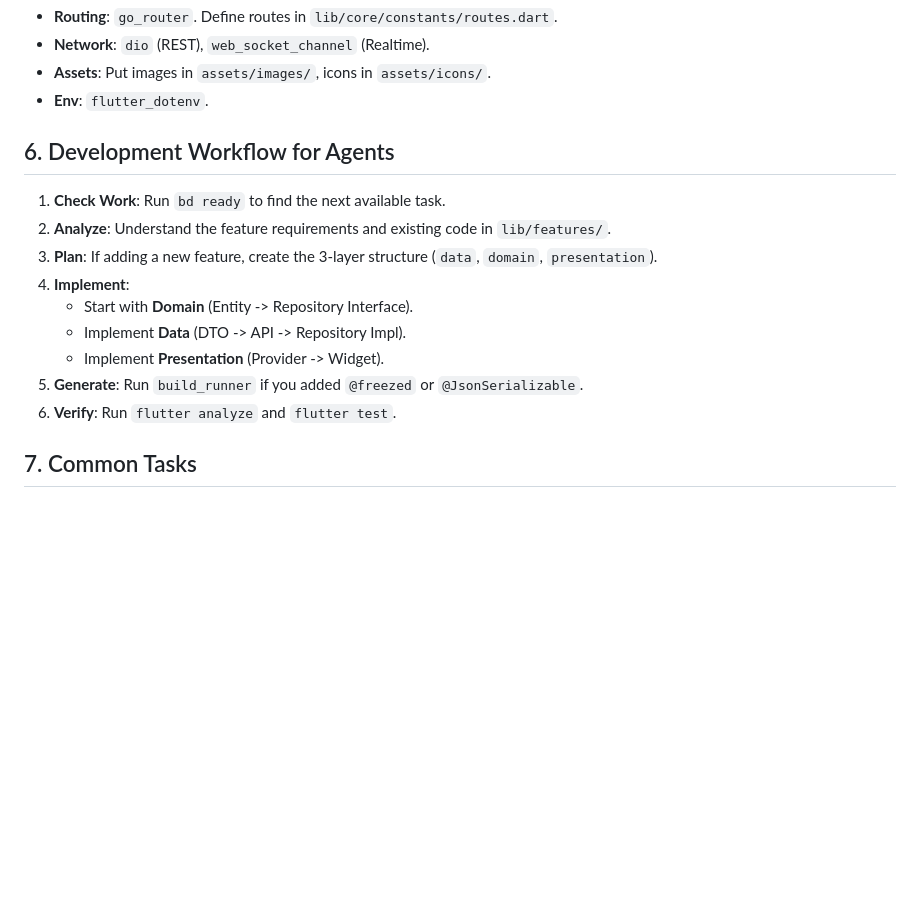
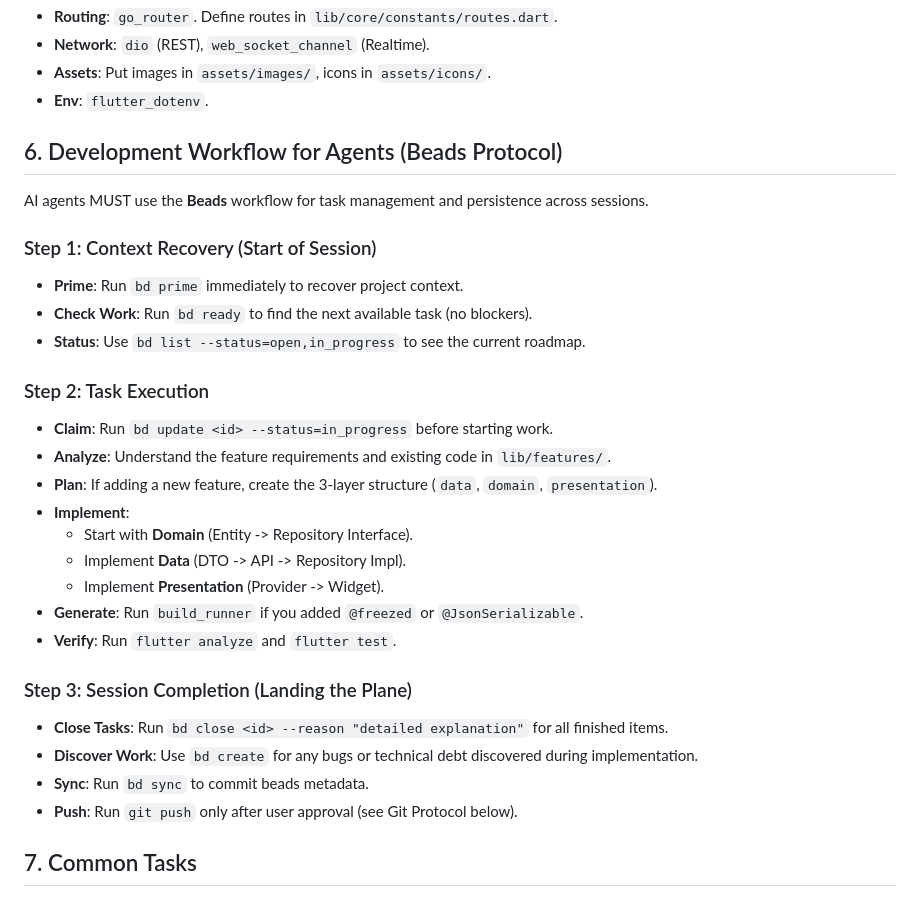
Before and after one commit to hongsoongi21/nonstop-frontend, a Markdown page: AGENTS.md, the part around the change. GitHub-like rendering; blank space fills up the shorter version.

Commit message:
docs(AGENTS): enhance development workflow for Beads Protocol
- Updated the development workflow section to include detailed steps for task management and session handling using the Beads Protocol.
- Introduced new steps for context recovery, task execution, and session completion to improve clarity and usability for AI agents.
- Emphasized the importance of using specific commands for task tracking and project context recovery.

These changes aim to streamline the development process and ensure better adherence to the Beads Protocol.

```diff
--- a/AGENTS.md
+++ b/AGENTS.md
@@ -88,17 +88,31 @@ Organize code by **Feature** first, then **Layer**.
 *   **Assets**: Put images in `assets/images/`, icons in `assets/icons/`.
 *   **Env**: `flutter_dotenv`.
 
-## 6. Development Workflow for Agents
+## 6. Development Workflow for Agents (Beads Protocol)
 
-1.  **Check Work**: Run `bd ready` to find the next available task.
-2.  **Analyze**: Understand the feature requirements and existing code in `lib/features/`.
-2.  **Plan**: If adding a new feature, create the 3-layer structure (`data`, `domain`, `presentation`).
-3.  **Implement**:
+AI agents MUST use the **Beads** workflow for task management and persistence across sessions.
+
+### Step 1: Context Recovery (Start of Session)
+*   **Prime**: Run `bd prime` immediately to recover project context.
+*   **Check Work**: Run `bd ready` to find the next available task (no blockers).
+*   **Status**: Use `bd list --status=open,in_progress` to see the current roadmap.
+
+### Step 2: Task Execution
+*   **Claim**: Run `bd update <id> --status=in_progress` before starting work.
+*   **Analyze**: Understand the feature requirements and existing code in `lib/features/`.
+*   **Plan**: If adding a new feature, create the 3-layer structure (`data`, `domain`, `presentation`).
+*   **Implement**:
     *   Start with **Domain** (Entity -> Repository Interface).
     *   Implement **Data** (DTO -> API -> Repository Impl).
     *   Implement **Presentation** (Provider -> Widget).
-4.  **Generate**: Run `build_runner` if you added `@freezed` or `@JsonSerializable`.
-5.  **Verify**: Run `flutter analyze` and `flutter test`.
+*   **Generate**: Run `build_runner` if you added `@freezed` or `@JsonSerializable`.
+*   **Verify**: Run `flutter analyze` and `flutter test`.
+
+### Step 3: Session Completion (Landing the Plane)
+*   **Close Tasks**: Run `bd close <id> --reason "detailed explanation"` for all finished items.
+*   **Discover Work**: Use `bd create` for any bugs or technical debt discovered during implementation.
+*   **Sync**: Run `bd sync` to commit beads metadata.
+*   **Push**: Run `git push` only after user approval (see Git Protocol below).
 
 ## 7. Common Tasks
 
```
